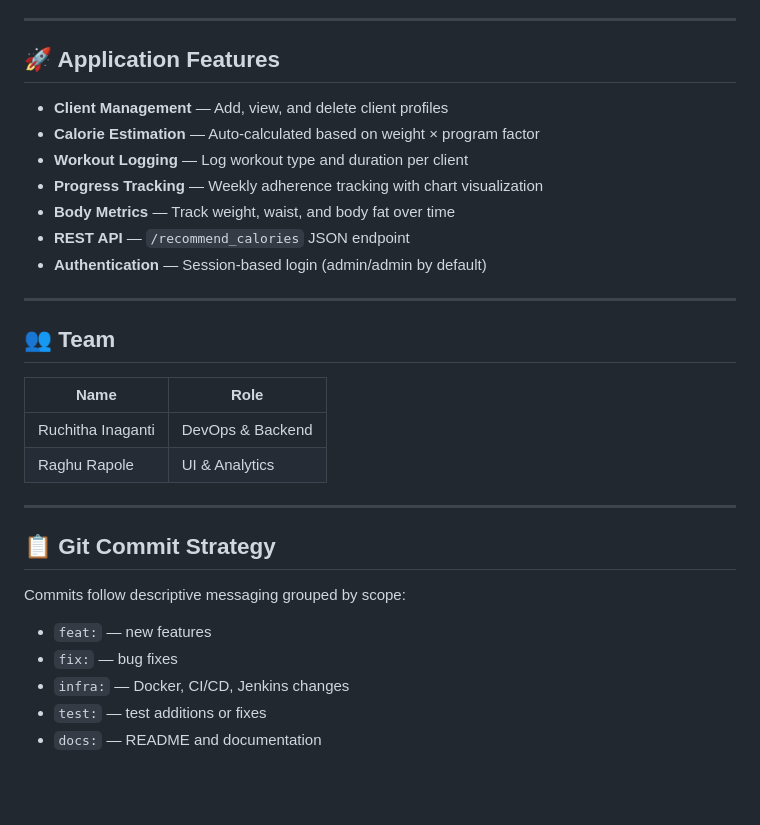
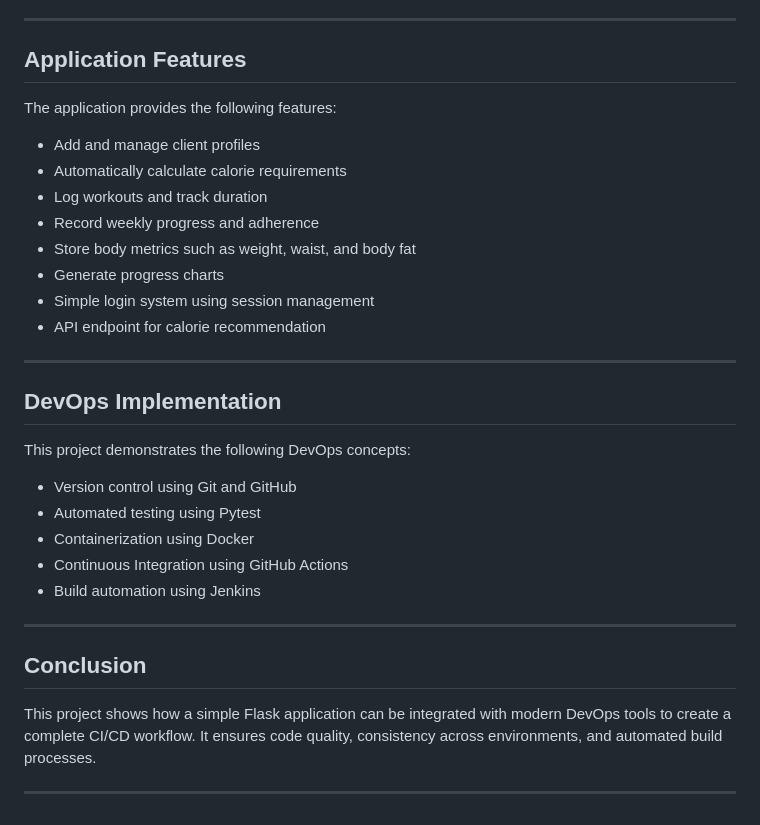
Before and after one commit to 2024tm93574-Raghu/aceest-devops-assignment, a Markdown page: README.md, the part around one of its changes. GitHub-like rendering; blank space fills up the shorter version.

```diff
--- a/README.md
+++ b/README.md
@@ -172,32 +130,35 @@ Jenkins handles the primary BUILD and quality gate phase.
 
 ---
 
-## 🚀 Application Features
+## Application Features
 
-- **Client Management** — Add, view, and delete client profiles
-- **Calorie Estimation** — Auto-calculated based on weight × program factor
-- **Workout Logging** — Log workout type and duration per client
-- **Progress Tracking** — Weekly adherence tracking with chart visualization
-- **Body Metrics** — Track weight, waist, and body fat over time
-- **REST API** — `/recommend_calories` JSON endpoint
-- **Authentication** — Session-based login (admin/admin by default)
+The application provides the following features:
+
+* Add and manage client profiles
+* Automatically calculate calorie requirements
+* Log workouts and track duration
+* Record weekly progress and adherence
+* Store body metrics such as weight, waist, and body fat
+* Generate progress charts
+* Simple login system using session management
+* API endpoint for calorie recommendation
 
 ---
 
-## 👥 Team
+## DevOps Implementation
 
-| Name | Role |
-|---|---|
-| Ruchitha Inaganti | DevOps & Backend |
-| Raghu Rapole | UI & Analytics |
+This project demonstrates the following DevOps concepts:
+
+* Version control using Git and GitHub
+* Automated testing using Pytest
+* Containerization using Docker
+* Continuous Integration using GitHub Actions
+* Build automation using Jenkins
 
 ---
 
-## 📋 Git Commit Strategy
+## Conclusion
 
-Commits follow descriptive messaging grouped by scope:
-- `feat:` — new features
-- `fix:` — bug fixes
-- `infra:` — Docker, CI/CD, Jenkins changes
-- `test:` — test additions or fixes
-- `docs:` — README and documentation
+This project shows how a simple Flask application can be integrated with modern DevOps tools to create a complete CI/CD workflow. It ensures code quality, consistency across environments, and automated build processes.
+
+---
```
Also changed, not shown: other parts of README.md (+89 -131 lines).
